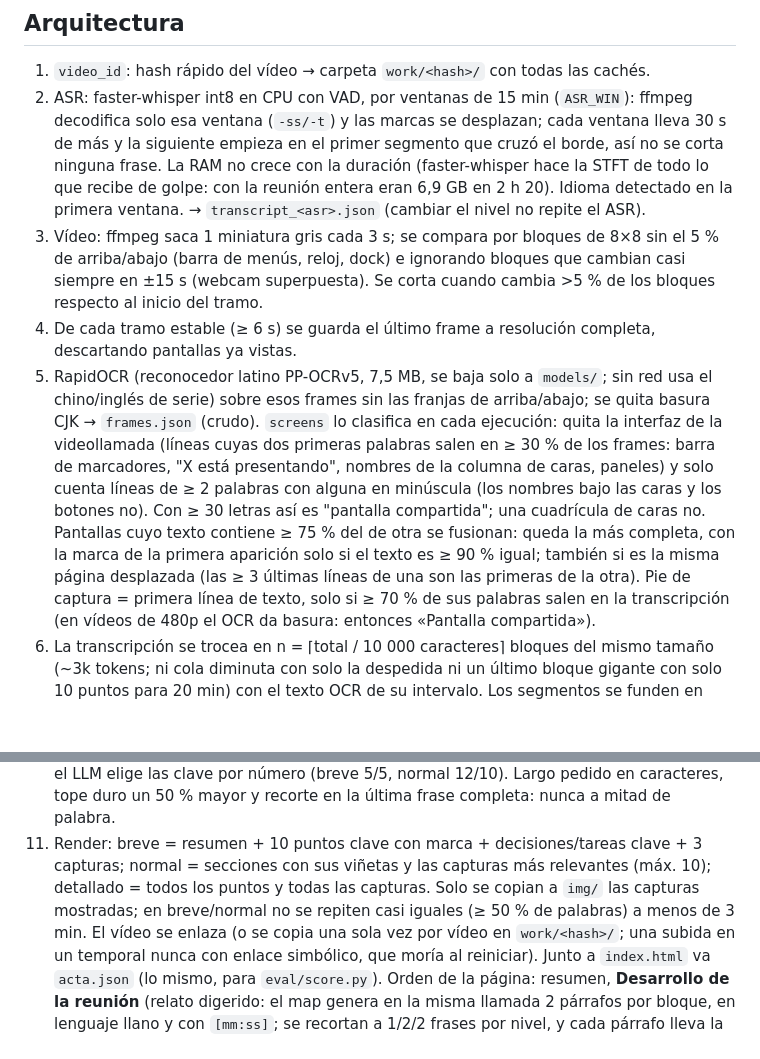
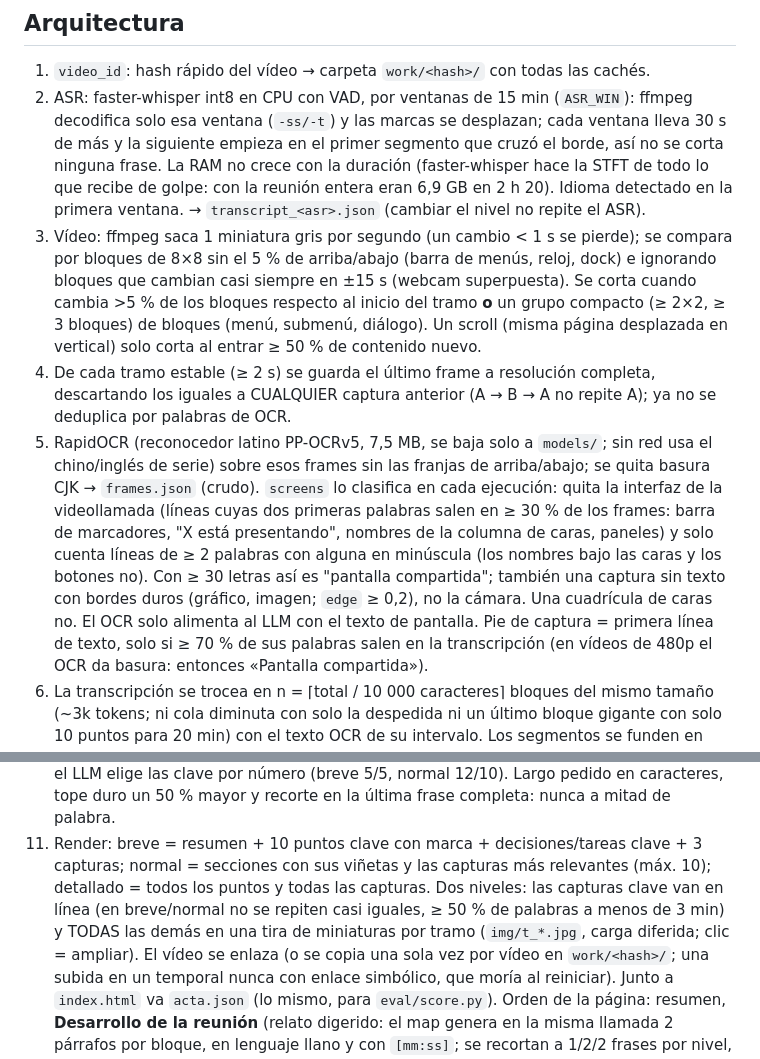
Before and after one commit to wDona/resumidor, a Markdown page: README.md, 2 parts joined by grey strips. Drawn GitHub-style; blank space fills up the shorter version.

Commit message:
README: nuevo muestreo de capturas y tira de miniaturas
Co-Authored-By: Claude Opus 5.5 (1M context) <noreply@anthropic.com>

```diff
--- a/README.md
+++ b/README.md
@@ -100,18 +100,20 @@ Límites: un desfase que no sea constante (cortes, pausas) no se corrige; sin vo
    cruzó el borde, así no se corta ninguna frase. La RAM no crece con la duración (faster-whisper hace la STFT de todo lo
    que recibe de golpe: con la reunión entera eran 6,9 GB en 2 h 20). Idioma detectado en la primera ventana.
    → `transcript_<asr>.json` (cambiar el nivel no repite el ASR).
-3. Vídeo: ffmpeg saca 1 miniatura gris cada 3 s; se compara por bloques de 8×8 sin el 5 % de arriba/abajo (barra de menús,
-   reloj, dock) e ignorando bloques que cambian casi siempre en ±15 s (webcam superpuesta). Se corta cuando cambia >5 % de
-   los bloques respecto al inicio del tramo.
-4. De cada tramo estable (≥ 6 s) se guarda el último frame a resolución completa, descartando pantallas ya vistas.
+3. Vídeo: ffmpeg saca 1 miniatura gris por segundo (un cambio < 1 s se pierde); se compara por bloques de 8×8 sin el 5 %
+   de arriba/abajo (barra de menús, reloj, dock) e ignorando bloques que cambian casi siempre en ±15 s (webcam superpuesta).
+   Se corta cuando cambia >5 % de los bloques respecto al inicio del tramo **o** un grupo compacto (≥ 2×2, ≥ 3 bloques) de
+   bloques (menú, submenú, diálogo). Un scroll (misma página desplazada en vertical) solo corta al entrar ≥ 50 % de
+   contenido nuevo.
+4. De cada tramo estable (≥ 2 s) se guarda el último frame a resolución completa, descartando los iguales a CUALQUIER
+   captura anterior (A → B → A no repite A); ya no se deduplica por palabras de OCR.
 5. RapidOCR (reconocedor latino PP-OCRv5, 7,5 MB, se baja solo a `models/`; sin red usa el chino/inglés de serie) sobre
    esos frames sin las franjas de arriba/abajo; se quita basura CJK → `frames.json` (crudo). `screens` lo clasifica en
    cada ejecución: quita la interfaz de la videollamada (líneas cuyas dos primeras palabras salen en ≥ 30 % de los frames:
    barra de marcadores, "X está presentando", nombres de la columna de caras, paneles) y solo cuenta líneas de ≥ 2
    palabras con alguna en minúscula (los nombres bajo las caras y los botones no). Con ≥ 30 letras así es "pantalla
-   compartida"; una cuadrícula de caras no. Pantallas cuyo texto contiene ≥ 75 % del de otra se fusionan: queda la más
-   completa, con la marca de la primera aparición solo si el texto es ≥ 90 % igual; también si es la misma página
-   desplazada (las ≥ 3 últimas líneas de una son las primeras de la otra). Pie de captura = primera línea de texto, solo si
+   compartida"; también una captura sin texto con bordes duros (gráfico, imagen; `edge` ≥ 0,2), no la cámara. Una cuadrícula
+   de caras no. El OCR solo alimenta al LLM con el texto de pantalla. Pie de captura = primera línea de texto, solo si
    ≥ 70 % de sus palabras salen en la transcripción (en vídeos de 480p el OCR da basura: entonces «Pantalla compartida»).
 6. La transcripción se trocea en n = ⌈total / 10 000 caracteres⌉ bloques del mismo tamaño (~3k tokens; ni cola diminuta
    con solo la despedida ni un último bloque gigante con solo 10 puntos para 20 min) con el texto OCR de su intervalo. Los segmentos se funden en tramos de 15 s antes de poner `[mm:ss]`
@@ -153,8 +155,9 @@ Límites: un desfase que no sea constante (cortes, pausas) no se corrige; sin vo
    más parecidas») y, si aún hay más que el tope, el LLM elige las clave por número (breve 5/5, normal 12/10). Largo pedido
    en caracteres, tope duro un 50 % mayor y recorte en la última frase completa: nunca a mitad de palabra.
 11. Render: breve = resumen + 10 puntos clave con marca + decisiones/tareas clave + 3 capturas; normal = secciones con sus
-    viñetas y las capturas más relevantes (máx. 10); detallado = todos los puntos y todas las capturas. Solo se copian a
-    `img/` las capturas mostradas; en breve/normal no se repiten casi iguales (≥ 50 % de palabras) a menos de 3 min. El
+    viñetas y las capturas más relevantes (máx. 10); detallado = todos los puntos y todas las capturas. Dos niveles: las capturas
+    clave van en línea (en breve/normal no se repiten casi iguales, ≥ 50 % de palabras a menos de 3 min) y TODAS las demás en
+    una tira de miniaturas por tramo (`img/t_*.jpg`, carga diferida; clic = ampliar). El
     vídeo se enlaza (o se copia una sola vez por vídeo en `work/<hash>/`; una subida en un temporal nunca con enlace
     simbólico, que moría al reiniciar). Junto a `index.html` va `acta.json` (lo mismo, para `eval/score.py`).
     Orden de la página: resumen, **Desarrollo de la reunión** (relato digerido: el map genera en la misma llamada 2 párrafos
```
